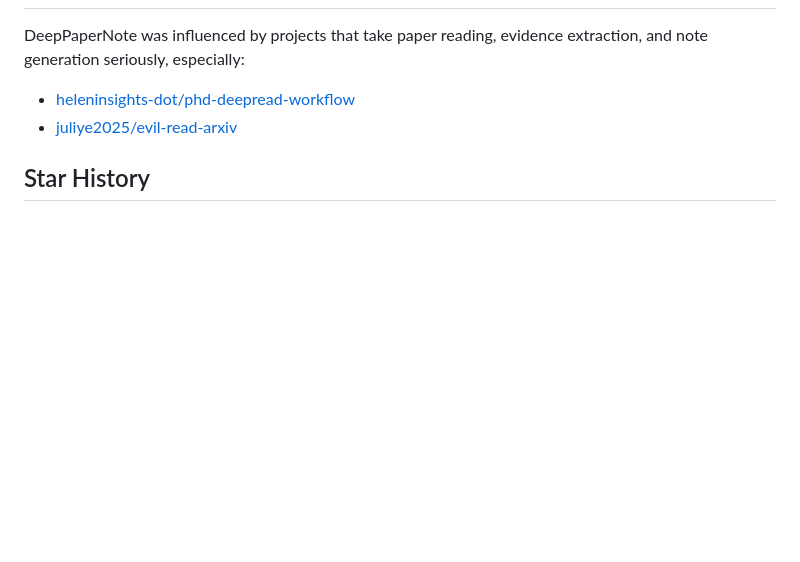
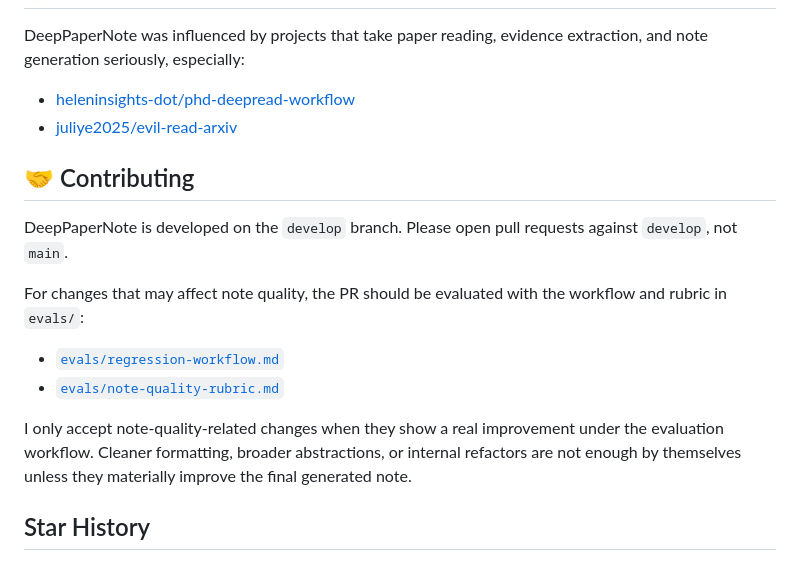
Before and after one commit to 917Dhj/DeepPaperNote, a Markdown page: README.md, the part around the change. Drawn GitHub-style; blank space fills up the shorter version.

```diff
--- a/README.md
+++ b/README.md
@@ -575,6 +575,17 @@ DeepPaperNote was influenced by projects that take paper reading, evidence extra
 - [heleninsights-dot/phd-deepread-workflow](https://github.com/heleninsights-dot/phd-deepread-workflow)
 - [juliye2025/evil-read-arxiv](https://github.com/juliye2025/evil-read-arxiv)
 
+## 🤝 Contributing
+
+DeepPaperNote is developed on the `develop` branch. Please open pull requests against `develop`, not `main`.
+
+For changes that may affect note quality, the PR should be evaluated with the workflow and rubric in `evals/`:
+
+- [`evals/regression-workflow.md`](./evals/regression-workflow.md)
+- [`evals/note-quality-rubric.md`](./evals/note-quality-rubric.md)
+
+I only accept note-quality-related changes when they show a real improvement under the evaluation workflow. Cleaner formatting, broader abstractions, or internal refactors are not enough by themselves unless they materially improve the final generated note.
+
 ## Star History
 
 <a href="https://www.star-history.com/?repos=917Dhj%2FDeepPaperNote&type=date&legend=top-left">
```
Also changed, not shown: README.zh-CN.md (+11 -0 lines).
